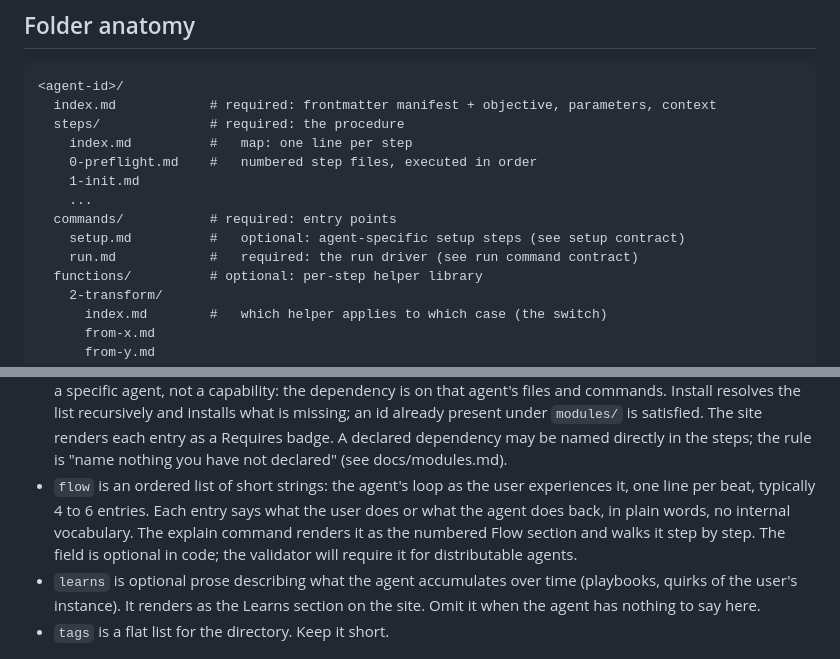
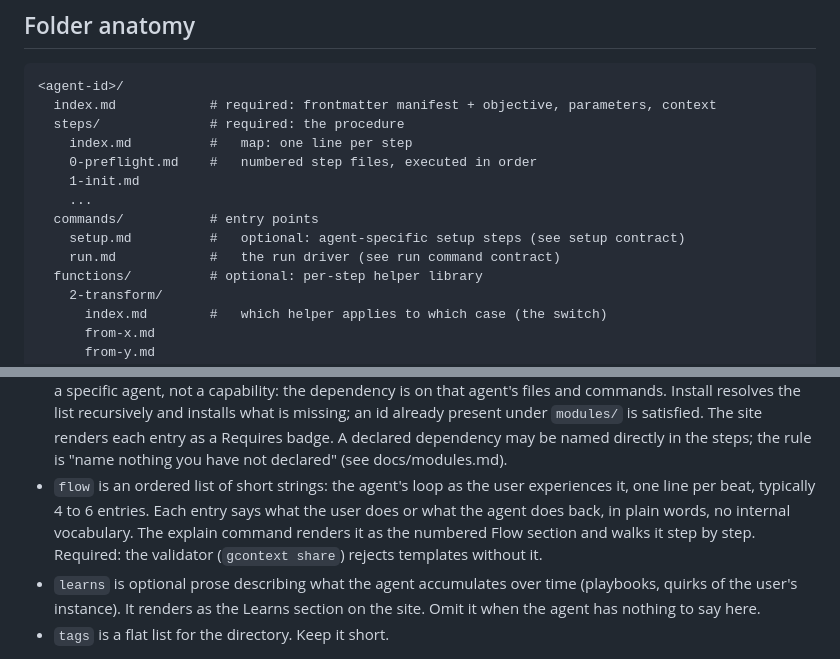
Before and after one commit to bleak-ai/everythingiscontext, a Markdown page: docs/agents.md, 2 parts joined by grey strips. GitHub-like rendering.

Commit message:
docs: align agents.md spec with actual validator behavior

```diff
--- a/docs/agents.md
+++ b/docs/agents.md
@@ -14,9 +14,9 @@ This document is the template spec: the contract an agent folder must follow to
     0-preflight.md    #   numbered step files, executed in order
     1-init.md
     ...
-  commands/           # required: entry points
+  commands/           # entry points
     setup.md          #   optional: agent-specific setup steps (see setup contract)
-    run.md            #   required: the run driver (see run command contract)
+    run.md            #   the run driver (see run command contract)
   functions/          # optional: per-step helper library
     2-transform/
       index.md        #   which helper applies to which case (the switch)
@@ -81,7 +81,7 @@ Field notes:
 - `connections` entries are structured (`kind` plus `description`) so the site can render them as requirement badges. They name capability kinds, not products; the valid `kind` values are the fixed enum in docs/setup-script.md. The body of `index.md` may mention concrete services as examples; the steps must not depend on one (see docs/modules.md on connection-agnostic modules). The agent maps kinds to its own `connections/` at run time.
 - `connections[].examples` is optional: a list of product names (Linear, Jira, GitHub Issues) shown on the site for that connection, without binding the agent to any one of them.
 - `agents` is optional: a list of concrete registry agent ids this agent requires. Unlike connections, entries name a specific agent, not a capability: the dependency is on that agent's files and commands. Install resolves the list recursively and installs what is missing; an id already present under `modules/` is satisfied. The site renders each entry as a Requires badge. A declared dependency may be named directly in the steps; the rule is "name nothing you have not declared" (see docs/modules.md).
-- `flow` is an ordered list of short strings: the agent's loop as the user experiences it, one line per beat, typically 4 to 6 entries. Each entry says what the user does or what the agent does back, in plain words, no internal vocabulary. The explain command renders it as the numbered Flow section and walks it step by step. The field is optional in code; the validator will require it for distributable agents.
+- `flow` is an ordered list of short strings: the agent's loop as the user experiences it, one line per beat, typically 4 to 6 entries. Each entry says what the user does or what the agent does back, in plain words, no internal vocabulary. The explain command renders it as the numbered Flow section and walks it step by step. Required: the validator (`gcontext share`) rejects templates without it.
 - `learns` is optional prose describing what the agent accumulates over time (playbooks, quirks of the user's instance). It renders as the Learns section on the site. Omit it when the agent has nothing to say here.
 - `tags` is a flat list for the directory. Keep it short.
 
```
